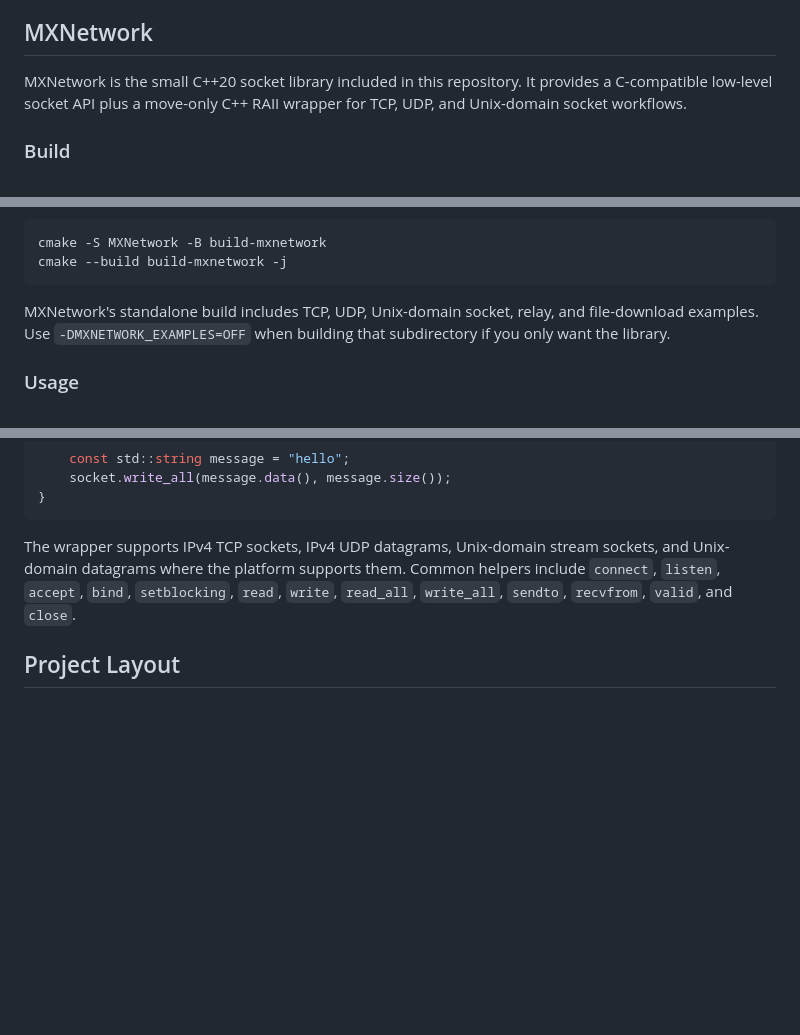
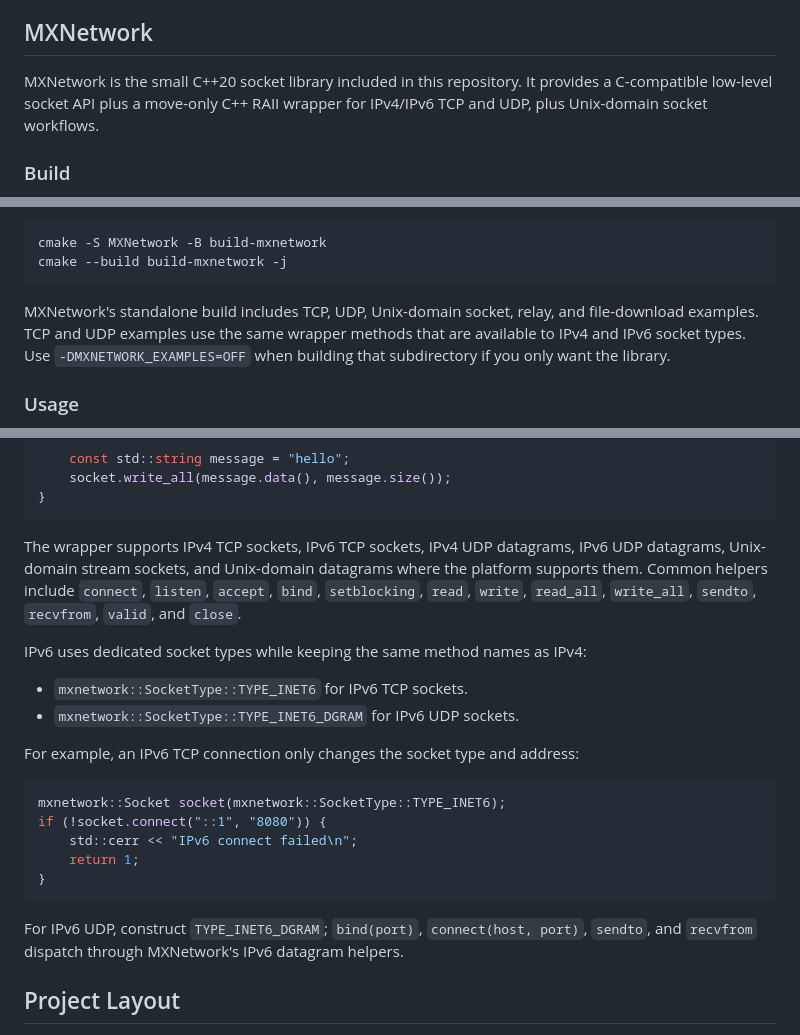
Before and after one commit to lostjared/MXVK, a Markdown page: README.md, 3 parts joined by grey strips. GitHub-like rendering; blank space fills up the shorter version.

````diff
--- a/README.md
+++ b/README.md
@@ -327,7 +327,7 @@ When built through MXVK, the library exports `MXWRITE_ENABLED=1` on the `mxwrite
 
 ## MXNetwork
 
-MXNetwork is the small C++20 socket library included in this repository. It provides a C-compatible low-level socket API plus a move-only C++ RAII wrapper for TCP, UDP, and Unix-domain socket workflows.
+MXNetwork is the small C++20 socket library included in this repository. It provides a C-compatible low-level socket API plus a move-only C++ RAII wrapper for IPv4/IPv6 TCP and UDP, plus Unix-domain socket workflows.
 
 ### Build
 
@@ -345,7 +345,7 @@ cmake -S MXNetwork -B build-mxnetwork
 cmake --build build-mxnetwork -j
 ```
 
-MXNetwork's standalone build includes TCP, UDP, Unix-domain socket, relay, and file-download examples. Use `-DMXNETWORK_EXAMPLES=OFF` when building that subdirectory if you only want the library.
+MXNetwork's standalone build includes TCP, UDP, Unix-domain socket, relay, and file-download examples. TCP and UDP examples use the same wrapper methods that are available to IPv4 and IPv6 socket types. Use `-DMXNETWORK_EXAMPLES=OFF` when building that subdirectory if you only want the library.
 
 ### Usage
 
@@ -374,7 +374,24 @@ int main() {
 }
 ```
 
-The wrapper supports IPv4 TCP sockets, IPv4 UDP datagrams, Unix-domain stream sockets, and Unix-domain datagrams where the platform supports them. Common helpers include `connect`, `listen`, `accept`, `bind`, `setblocking`, `read`, `write`, `read_all`, `write_all`, `sendto`, `recvfrom`, `valid`, and `close`.
+The wrapper supports IPv4 TCP sockets, IPv6 TCP sockets, IPv4 UDP datagrams, IPv6 UDP datagrams, Unix-domain stream sockets, and Unix-domain datagrams where the platform supports them. Common helpers include `connect`, `listen`, `accept`, `bind`, `setblocking`, `read`, `write`, `read_all`, `write_all`, `sendto`, `recvfrom`, `valid`, and `close`.
+
+IPv6 uses dedicated socket types while keeping the same method names as IPv4:
+
+- `mxnetwork::SocketType::TYPE_INET6` for IPv6 TCP sockets.
+- `mxnetwork::SocketType::TYPE_INET6_DGRAM` for IPv6 UDP sockets.
+
+For example, an IPv6 TCP connection only changes the socket type and address:
+
+```cpp
+mxnetwork::Socket socket(mxnetwork::SocketType::TYPE_INET6);
+if (!socket.connect("::1", "8080")) {
+    std::cerr << "IPv6 connect failed\n";
+    return 1;
+}
+```
+
+For IPv6 UDP, construct `TYPE_INET6_DGRAM`; `bind(port)`, `connect(host, port)`, `sendto`, and `recvfrom` dispatch through MXNetwork's IPv6 datagram helpers.
 
 <a id="project-layout"></a>
 
````
